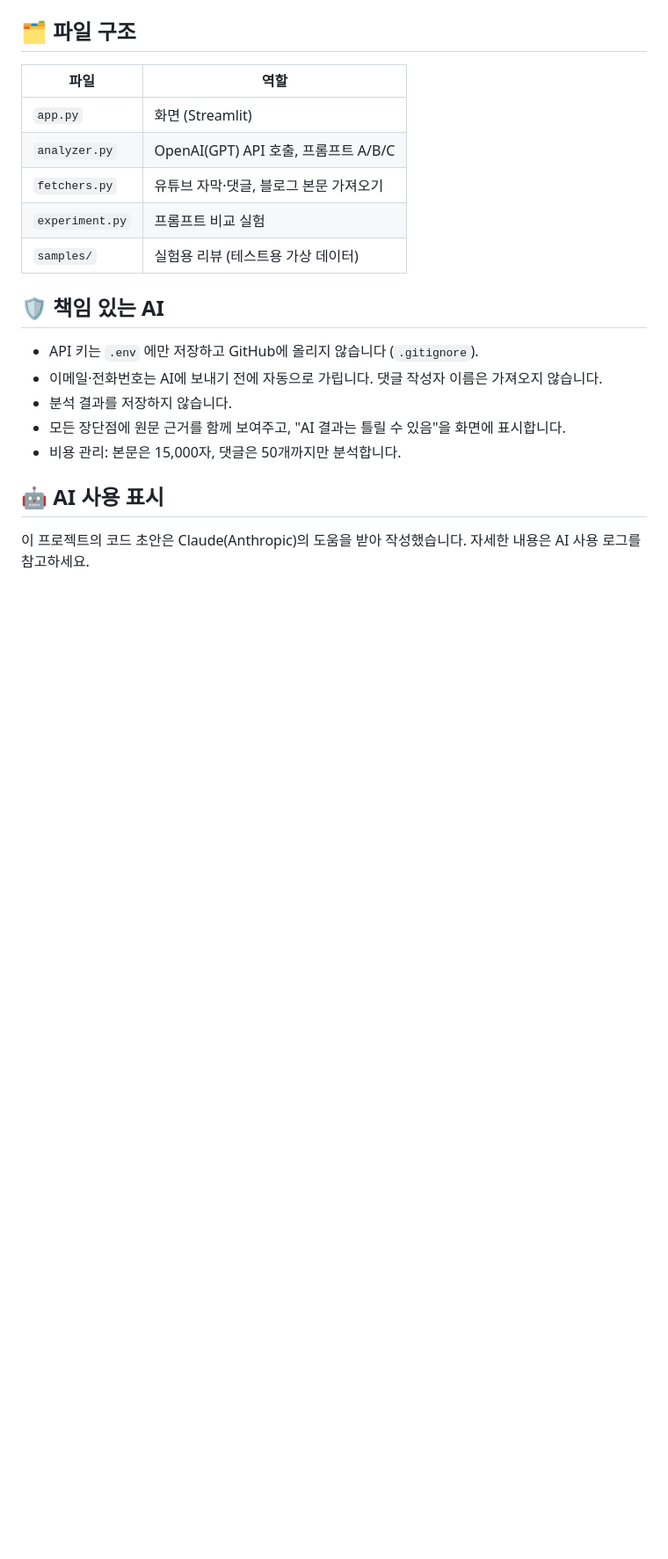
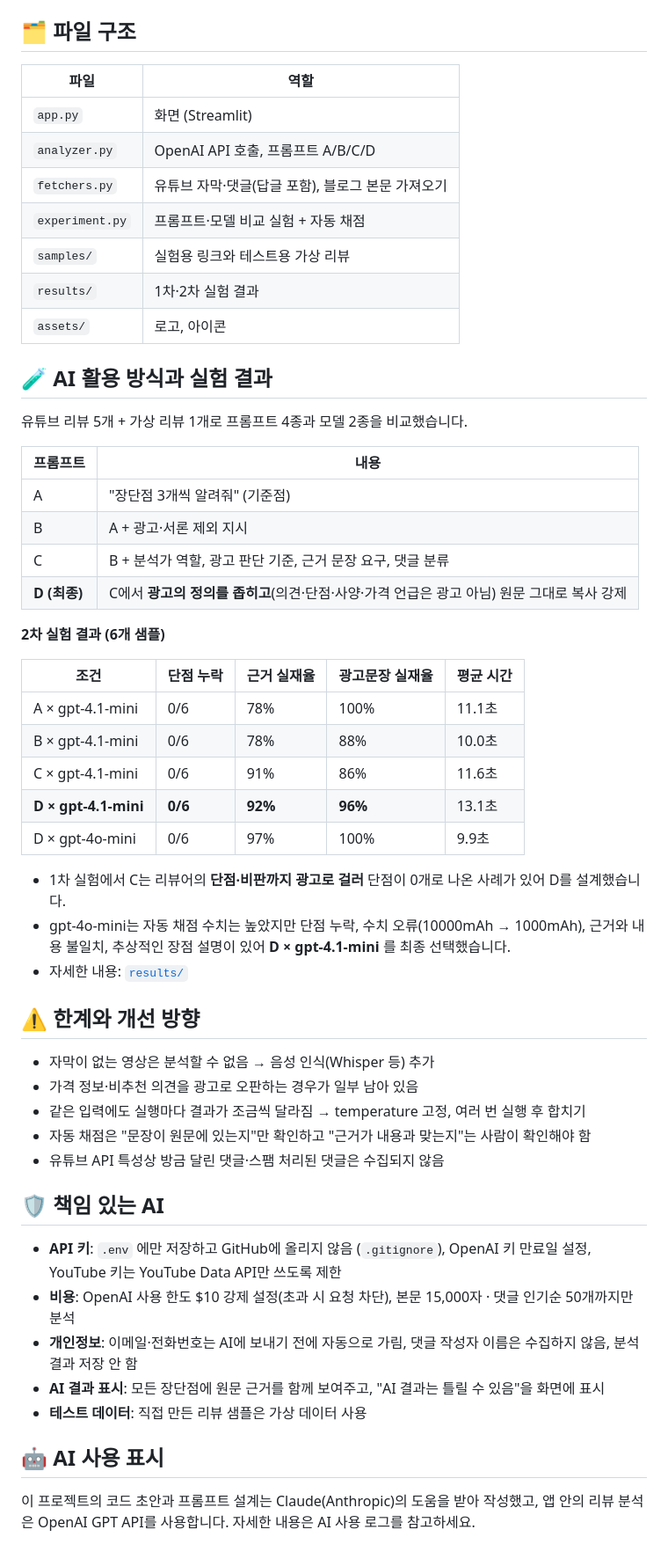
Before and after one commit to psm333/real-review-filter, a Markdown page: README.md, the part around one of its changes. Shown at 88% size. Rendered like a GitHub page; blank space fills up the shorter version.

```diff
--- a/README.md
+++ b/README.md
@@ -42,17 +52,50 @@ python experiment.py
 | 파일 | 역할 |
 |---|---|
 | `app.py` | 화면 (Streamlit) |
-| `analyzer.py` | OpenAI(GPT) API 호출, 프롬프트 A/B/C |
-| `fetchers.py` | 유튜브 자막·댓글, 블로그 본문 가져오기 |
-| `experiment.py` | 프롬프트 비교 실험 |
-| `samples/` | 실험용 리뷰 (테스트용 가상 데이터) |
+| `analyzer.py` | OpenAI API 호출, 프롬프트 A/B/C/D |
+| `fetchers.py` | 유튜브 자막·댓글(답글 포함), 블로그 본문 가져오기 |
+| `experiment.py` | 프롬프트·모델 비교 실험 + 자동 채점 |
+| `samples/` | 실험용 링크와 테스트용 가상 리뷰 |
+| `results/` | 1차·2차 실험 결과 |
+| `assets/` | 로고, 아이콘 |
+
+## 🧪 AI 활용 방식과 실험 결과
+유튜브 리뷰 5개 + 가상 리뷰 1개로 프롬프트 4종과 모델 2종을 비교했습니다.
+
+| 프롬프트 | 내용 |
+|---|---|
+| A | "장단점 3개씩 알려줘" (기준점) |
+| B | A + 광고·서론 제외 지시 |
+| C | B + 분석가 역할, 광고 판단 기준, 근거 문장 요구, 댓글 분류 |
+| **D (최종)** | C에서 **광고의 정의를 좁히고**(의견·단점·사양·가격 언급은 광고 아님) 원문 그대로 복사 강제 |
+
+**2차 실험 결과 (6개 샘플)**
+
+| 조건 | 단점 누락 | 근거 실재율 | 광고문장 실재율 | 평균 시간 |
+|---|---|---|---|---|
+| A × gpt-4.1-mini | 0/6 | 78% | 100% | 11.1초 |
+| B × gpt-4.1-mini | 0/6 | 78% | 88% | 10.0초 |
+| C × gpt-4.1-mini | 0/6 | 91% | 86% | 11.6초 |
+| **D × gpt-4.1-mini** | **0/6** | **92%** | **96%** | 13.1초 |
+| D × gpt-4o-mini | 0/6 | 97% | 100% | 9.9초 |
+
+- 1차 실험에서 C는 리뷰어의 **단점·비판까지 광고로 걸러** 단점이 0개로 나온 사례가 있어 D를 설계했습니다.
+- gpt-4o-mini는 자동 채점 수치는 높았지만 단점 누락, 수치 오류(10000mAh → 1000mAh), 근거와 내용 불일치, 추상적인 장점 설명이 있어 **D × gpt-4.1-mini** 를 최종 선택했습니다.
+- 자세한 내용: [`results/`](results/)
+
+## ⚠️ 한계와 개선 방향
+- 자막이 없는 영상은 분석할 수 없음 → 음성 인식(Whisper 등) 추가
+- 가격 정보·비추천 의견을 광고로 오판하는 경우가 일부 남아 있음
+- 같은 입력에도 실행마다 결과가 조금씩 달라짐 → temperature 고정, 여러 번 실행 후 합치기
+- 자동 채점은 "문장이 원문에 있는지"만 확인하고 "근거가 내용과 맞는지"는 사람이 확인해야 함
+- 유튜브 API 특성상 방금 달린 댓글·스팸 처리된 댓글은 수집되지 않음
 
 ## 🛡️ 책임 있는 AI
-- API 키는 `.env` 에만 저장하고 GitHub에 올리지 않습니다 (`.gitignore`).
-- 이메일·전화번호는 AI에 보내기 전에 자동으로 가립니다. 댓글 작성자 이름은 가져오지 않습니다.
-- 분석 결과를 저장하지 않습니다.
-- 모든 장단점에 원문 근거를 함께 보여주고, "AI 결과는 틀릴 수 있음"을 화면에 표시합니다.
-- 비용 관리: 본문은 15,000자, 댓글은 50개까지만 분석합니다.
+- **API 키**: `.env` 에만 저장하고 GitHub에 올리지 않음 (`.gitignore`), OpenAI 키 만료일 설정, YouTube 키는 YouTube Data API만 쓰도록 제한
+- **비용**: OpenAI 사용 한도 $10 강제 설정(초과 시 요청 차단), 본문 15,000자 · 댓글 인기순 50개까지만 분석
+- **개인정보**: 이메일·전화번호는 AI에 보내기 전에 자동으로 가림, 댓글 작성자 이름은 수집하지 않음, 분석 결과 저장 안 함
+- **AI 결과 표시**: 모든 장단점에 원문 근거를 함께 보여주고, "AI 결과는 틀릴 수 있음"을 화면에 표시
+- **테스트 데이터**: 직접 만든 리뷰 샘플은 가상 데이터 사용
 
 ## 🤖 AI 사용 표시
-이 프로젝트의 코드 초안은 Claude(Anthropic)의 도움을 받아 작성했습니다. 자세한 내용은 AI 사용 로그를 참고하세요.
+이 프로젝트의 코드 초안과 프롬프트 설계는 Claude(Anthropic)의 도움을 받아 작성했고, 앱 안의 리뷰 분석은 OpenAI GPT API를 사용합니다. 자세한 내용은 AI 사용 로그를 참고하세요.
```
Also changed, not shown: other parts of README.md (+25 -15 lines), assets/icon.png (added), assets/logo.png (added), 3 other files.
